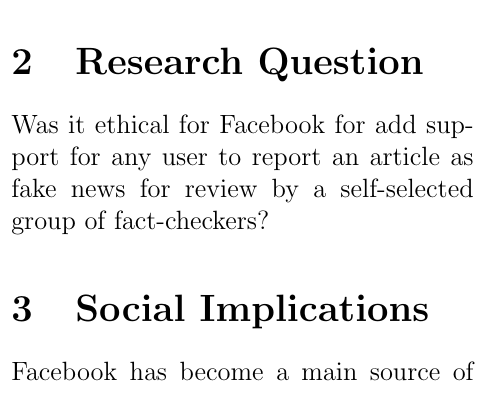
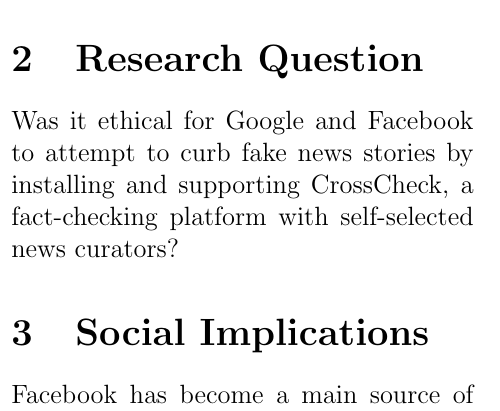
Before and after one commit to qqtip/300-paper, a LaTeX paper (main.tex, which reads sections/02_research_question.tex): part of one column of page 3 of 3, cut so that both start at the same text. Compiled offline with pdfLaTeX.

Commit message:
added research question

```diff
--- a/sections/02_research_question.tex
+++ b/sections/02_research_question.tex
@@ -3,4 +3,4 @@
 \section{Research Question}
 
 
-Was it ethical for Facebook for add support for any user to report an article as fake news for review by a self-selected group of fact-checkers?
+Was it ethical for Google and Facebook to attempt to curb fake news stories by installing and supporting CrossCheck, a fact-checking platform with self-selected news curators?
```
